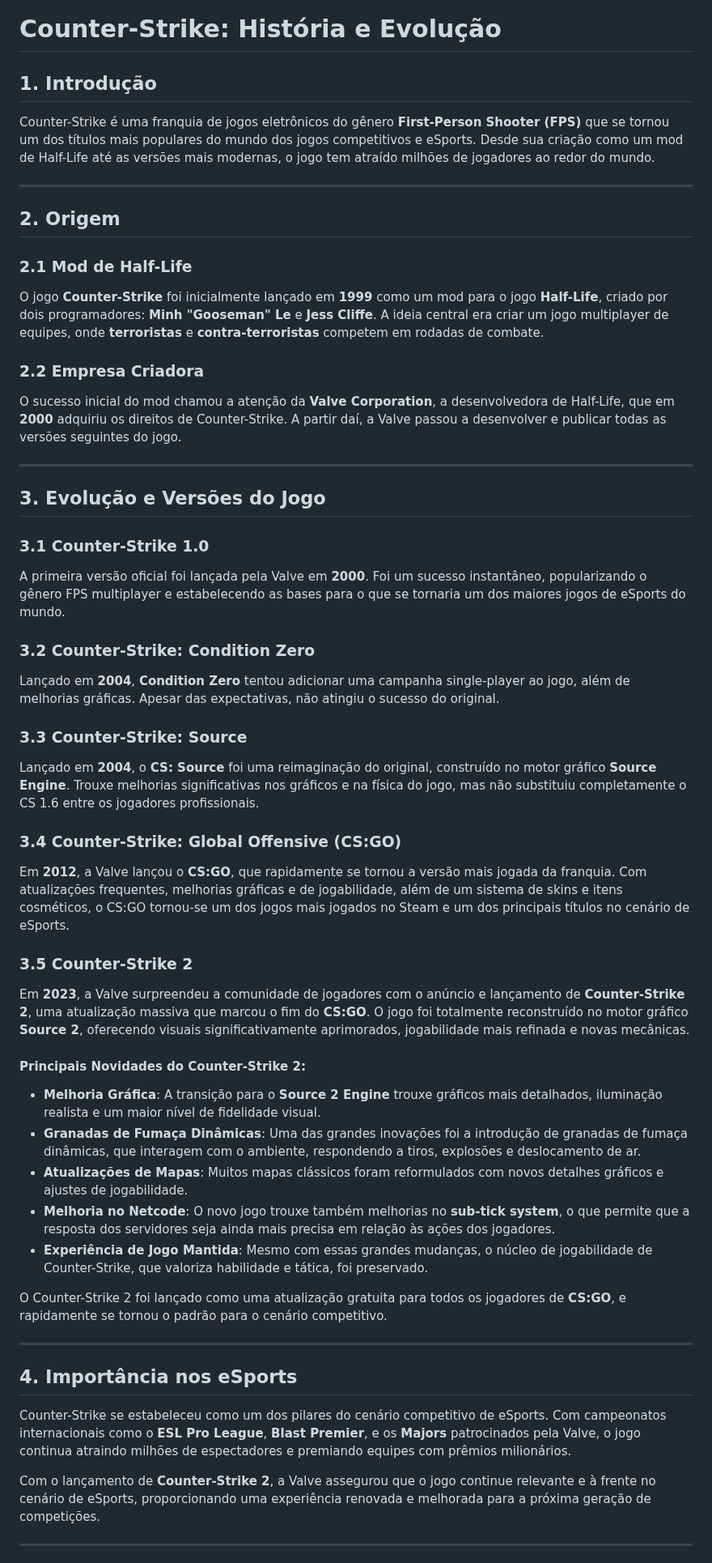
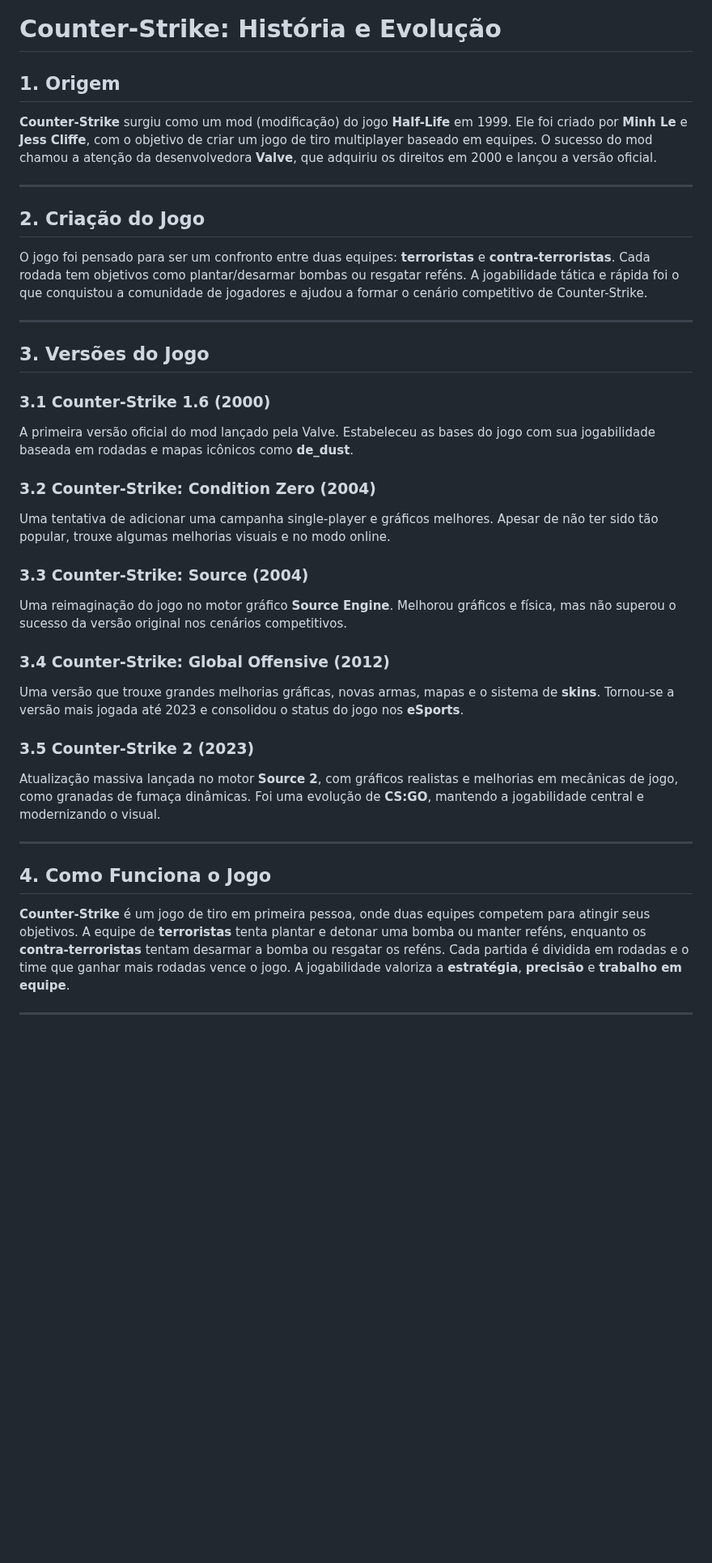
Before and after one commit to n0thingHC/Counter-Strike, a Markdown page: README.md, the part around one of its changes. Shown at 81% size. Drawn GitHub-style; blank space fills up the shorter version.

```diff
--- a/README.md
+++ b/README.md
@@ -1,52 +1,36 @@
 # Counter-Strike: História e Evolução
 
-## 1. Introdução
-Counter-Strike é uma franquia de jogos eletrônicos do gênero **First-Person Shooter (FPS)** que se tornou um dos títulos mais populares do mundo dos jogos competitivos e eSports. Desde sua criação como um mod de Half-Life até as versões mais modernas, o jogo tem atraído milhões de jogadores ao redor do mundo.
+## 1. Origem
+**Counter-Strike** surgiu como um mod (modificação) do jogo **Half-Life** em 1999. Ele foi criado por **Minh Le** e **Jess Cliffe**, com o objetivo de criar um jogo de tiro multiplayer baseado em equipes. O sucesso do mod chamou a atenção da desenvolvedora **Valve**, que adquiriu os direitos em 2000 e lançou a versão oficial.
 
 ---
 
-## 2. Origem
-
-### 2.1 Mod de Half-Life
-O jogo **Counter-Strike** foi inicialmente lançado em **1999** como um mod para o jogo **Half-Life**, criado por dois programadores: **Minh "Gooseman" Le** e **Jess Cliffe**. A ideia central era criar um jogo multiplayer de equipes, onde **terroristas** e **contra-terroristas** competem em rodadas de combate.
-
-### 2.2 Empresa Criadora
-O sucesso inicial do mod chamou a atenção da **Valve Corporation**, a desenvolvedora de Half-Life, que em **2000** adquiriu os direitos de Counter-Strike. A partir daí, a Valve passou a desenvolver e publicar todas as versões seguintes do jogo.
+## 2. Criação do Jogo
+O jogo foi pensado para ser um confronto entre duas equipes: **terroristas** e **contra-terroristas**. Cada rodada tem objetivos como plantar/desarmar bombas ou resgatar reféns. A jogabilidade tática e rápida foi o que conquistou a comunidade de jogadores e ajudou a formar o cenário competitivo de Counter-Strike.
 
 ---
 
-## 3. Evolução e Versões do Jogo
+## 3. Versões do Jogo
 
-### 3.1 Counter-Strike 1.0
-A primeira versão oficial foi lançada pela Valve em **2000**. Foi um sucesso instantâneo, popularizando o gênero FPS multiplayer e estabelecendo as bases para o que se tornaria um dos maiores jogos de eSports do mundo.
+### 3.1 Counter-Strike 1.6 (2000)
+A primeira versão oficial do mod lançado pela Valve. Estabeleceu as bases do jogo com sua jogabilidade baseada em rodadas e mapas icônicos como **de_dust**.
 
-### 3.2 Counter-Strike: Condition Zero
-Lançado em **2004**, **Condition Zero** tentou adicionar uma campanha single-player ao jogo, além de melhorias gráficas. Apesar das expectativas, não atingiu o sucesso do original.
+### 3.2 Counter-Strike: Condition Zero (2004)
+Uma tentativa de adicionar uma campanha single-player e gráficos melhores. Apesar de não ter sido tão popular, trouxe algumas melhorias visuais e no modo online.
 
-### 3.3 Counter-Strike: Source
-Lançado em **2004**, o **CS: Source** foi uma reimaginação do original, construído no motor gráfico **Source Engine**. Trouxe melhorias significativas nos gráficos e na física do jogo, mas não substituiu completamente o CS 1.6 entre os jogadores profissionais.
+### 3.3 Counter-Strike: Source (2004)
+Uma reimaginação do jogo no motor gráfico **Source Engine**. Melhorou gráficos e física, mas não superou o sucesso da versão original nos cenários competitivos.
 
-### 3.4 Counter-Strike: Global Offensive (CS:GO)
-Em **2012**, a Valve lançou o **CS:GO**, que rapidamente se tornou a versão mais jogada da franquia. Com atualizações frequentes, melhorias gráficas e de jogabilidade, além de um sistema de skins e itens cosméticos, o CS:GO tornou-se um dos jogos mais jogados no Steam e um dos principais títulos no cenário de eSports.
+### 3.4 Counter-Strike: Global Offensive (2012)
+Uma versão que trouxe grandes melhorias gráficas, novas armas, mapas e o sistema de **skins**. Tornou-se a versão mais jogada até 2023 e consolidou o status do jogo nos **eSports**.
 
-### 3.5 Counter-Strike 2
-Em **2023**, a Valve surpreendeu a comunidade de jogadores com o anúncio e lançamento de **Counter-Strike 2**, uma atualização massiva que marcou o fim do **CS:GO**. O jogo foi totalmente reconstruído no motor gráfico **Source 2**, oferecendo visuais significativamente aprimorados, jogabilidade mais refinada e novas mecânicas.
-
-#### Principais Novidades do Counter-Strike 2:
-- **Melhoria Gráfica**: A transição para o **Source 2 Engine** trouxe gráficos mais detalhados, iluminação realista e um maior nível de fidelidade visual.
-- **Granadas de Fumaça Dinâmicas**: Uma das grandes inovações foi a introdução de granadas de fumaça dinâmicas, que interagem com o ambiente, respondendo a tiros, explosões e deslocamento de ar.
-- **Atualizações de Mapas**: Muitos mapas clássicos foram reformulados com novos detalhes gráficos e ajustes de jogabilidade.
-- **Melhoria no Netcode**: O novo jogo trouxe também melhorias no **sub-tick system**, o que permite que a resposta dos servidores seja ainda mais precisa em relação às ações dos jogadores.
-- **Experiência de Jogo Mantida**: Mesmo com essas grandes mudanças, o núcleo de jogabilidade de Counter-Strike, que valoriza habilidade e tática, foi preservado.
-
-O Counter-Strike 2 foi lançado como uma atualização gratuita para todos os jogadores de **CS:GO**, e rapidamente se tornou o padrão para o cenário competitivo.
+### 3.5 Counter-Strike 2 (2023)
+Atualização massiva lançada no motor **Source 2**, com gráficos realistas e melhorias em mecânicas de jogo, como granadas de fumaça dinâmicas. Foi uma evolução de **CS:GO**, mantendo a jogabilidade central e modernizando o visual.
 
 ---
 
-## 4. Importância nos eSports
-Counter-Strike se estabeleceu como um dos pilares do cenário competitivo de eSports. Com campeonatos internacionais como o **ESL Pro League**, **Blast Premier**, e os **Majors** patrocinados pela Valve, o jogo continua atraindo milhões de espectadores e premiando equipes com prêmios milionários.
-
-Com o lançamento de **Counter-Strike 2**, a Valve assegurou que o jogo continue relevante e à frente no cenário de eSports, proporcionando uma experiência renovada e melhorada para a próxima geração de competições.
+## 4. Como Funciona o Jogo
+**Counter-Strike** é um jogo de tiro em primeira pessoa, onde duas equipes competem para atingir seus objetivos. A equipe de **terroristas** tenta plantar e detonar uma bomba ou manter reféns, enquanto os **contra-terroristas** tentam desarmar a bomba ou resgatar os reféns. Cada partida é dividida em rodadas e o time que ganhar mais rodadas vence o jogo. A jogabilidade valoriza a **estratégia**, **precisão** e **trabalho em equipe**.
 
 ---
 
```
Also changed, not shown: other parts of README.md (+2 -2 lines).
